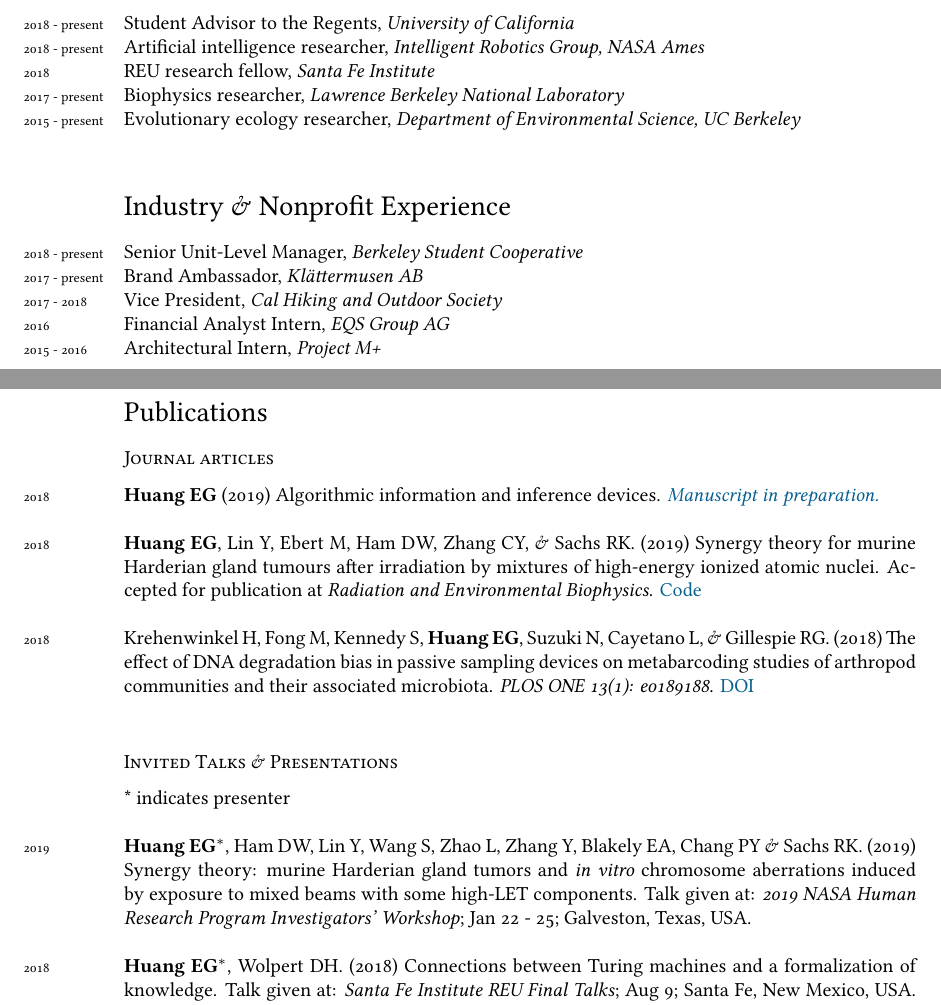
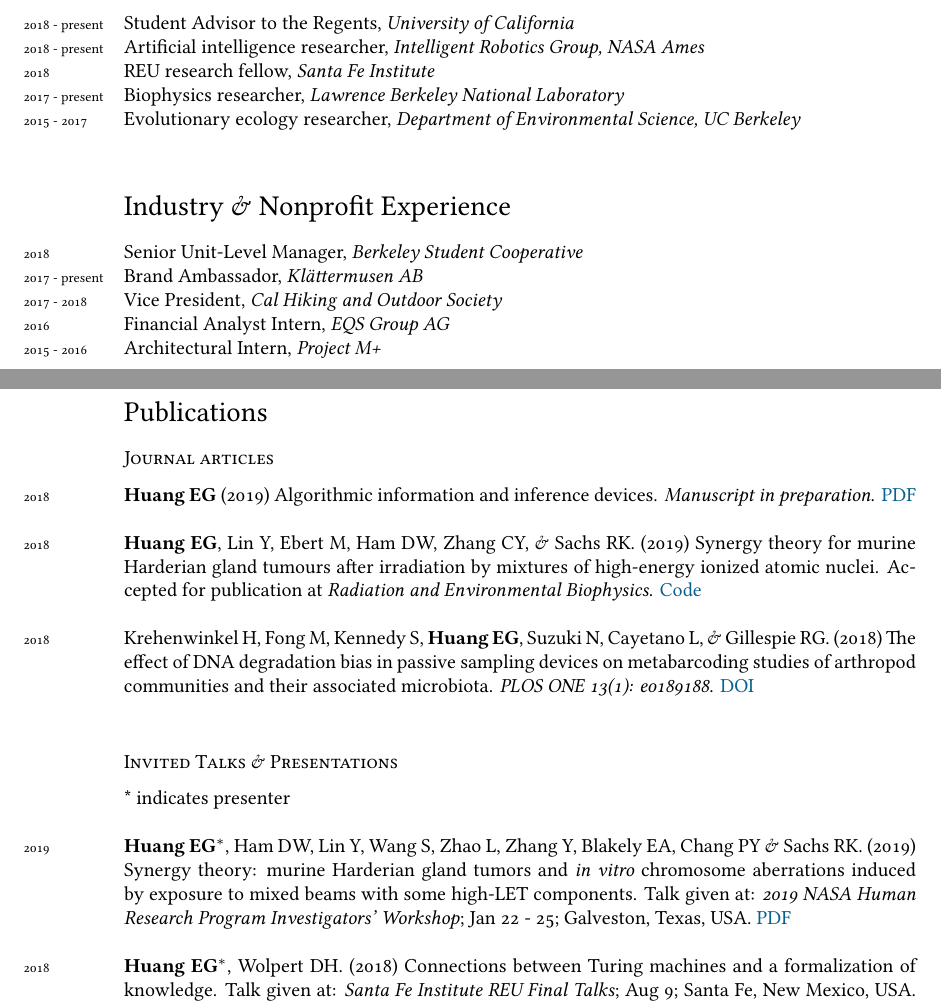
Before and after one commit to eghuang/cv, a LaTeX CV (cv.tex): two parts of pages 1 and 2 of 3, joined at a grey line, cut so that both start at the same text. Compiled offline with XeLaTeX; a missing font is replaced by an installed copy or a similar font.

Commit message:
Updated publication links

```diff
--- a/cv.tex
+++ b/cv.tex
@@ -114,12 +114,12 @@ Nationality: American
 \years{2018 - present}Artificial intelligence researcher, \textit{Intelligent Robotics Group, NASA Ames} \\
 \years{2018}REU research fellow, \textit{Santa Fe Institute} \\
 \years{2017 - present}Biophysics researcher, \textit{Lawrence Berkeley National Laboratory}\\ % \textit{NASA $ \& $ Department of Mathematics, UC Berkeley} \\
-\years{2015 - present}Evolutionary ecology researcher, \textit{Department of Environmental Science, UC Berkeley}\\
+\years{2015 - 2017}Evolutionary ecology researcher, \textit{Department of Environmental Science, UC Berkeley}\\
 
 %%\hrule
 \section*{Industry $\&$ Nonprofit Experience}
 \noindent
-\years{2018 - present}Senior Unit-Level Manager, \textit{Berkeley Student Cooperative} \\
+\years{2018}Senior Unit-Level Manager, \textit{Berkeley Student Cooperative} \\
 \years{2017 - present}Brand Ambassador, \textit{Klättermusen AB} \\
 \years{2017 - 2018}Vice President, \textit{Cal Hiking and Outdoor Society}\\
 \years{2016}Financial Analyst Intern, \textit{EQS Group AG}\\
@@ -129,7 +129,7 @@ Nationality: American
 
 \subsection*{Journal articles}
 \noindent
-\years{2018}\textbf{Huang EG} (2019) Algorithmic information and inference devices. \emph{\href{https://github.com/eghuang/inferenceDevices/blob/master/inference_devices.pdf}{Manuscript in preparation.}} \\
+\years{2018}\textbf{Huang EG} (2019) Algorithmic information and inference devices. \emph{Manuscript in preparation}. \href{https://nbviewer.jupyter.org/github/eghuang/inferenceDevices/blob/master/inference_devices.pdf}{PDF} \\
 
 \years{2018}\textbf{Huang EG}, Lin Y, Ebert M, Ham DW, Zhang CY, \& Sachs RK. (2019) Synergy theory for murine Harderian gland tumours after irradiation by mixtures of high-energy ionized atomic nuclei. Accepted for publication at \emph{Radiation and Environmental Biophysics}. \href{https://github.com/sachsURAP/NASAmouseHG}{Code}\\
 
@@ -140,7 +140,7 @@ Nationality: American
 
 
 \noindent
-\years{2019}\textbf{Huang EG}$^{*}$, Ham DW, Lin Y, Wang S, Zhao L, Zhang Y, Blakely EA, Chang PY $\&$ Sachs RK. (2019) Synergy theory: murine Harderian gland tumors and \textit{in vitro} chromosome aberrations induced by exposure to mixed beams with some high-LET components. Talk given at: \emph{2019 NASA Human Research Program Investigators' Workshop}; Jan 22 - 25; Galveston, Texas, USA.\\
+\years{2019}\textbf{Huang EG}$^{*}$, Ham DW, Lin Y, Wang S, Zhao L, Zhang Y, Blakely EA, Chang PY $\&$ Sachs RK. (2019) Synergy theory: murine Harderian gland tumors and \textit{in vitro} chromosome aberrations induced by exposure to mixed beams with some high-LET components. Talk given at: \emph{2019 NASA Human Research Program Investigators' Workshop}; Jan 22 - 25; Galveston, Texas, USA. \href{http://cdn-uploads.preciscentral.com/Download/Submissions/D7DB3F75E6939F5F/4BD4D7683C0AB651.pdf}{PDF} \\
 
 \years{2018}\textbf{Huang EG}$^{*}$, Wolpert DH. (2018) Connections between Turing machines and a formalization of knowledge. Talk given at: \emph{Santa Fe Institute REU Final Talks}; Aug 9; Santa Fe, New Mexico, USA. \href{https://www.youtube.com/watch?v=10bi_R47uYw&list=PLZlVBTf7N6GpTwEeQOlOmIfYN5J7zciZR&index=6&t=0s}{Video}\\
 
```
Also changed, not shown: cv.pdf, 2 other files.
